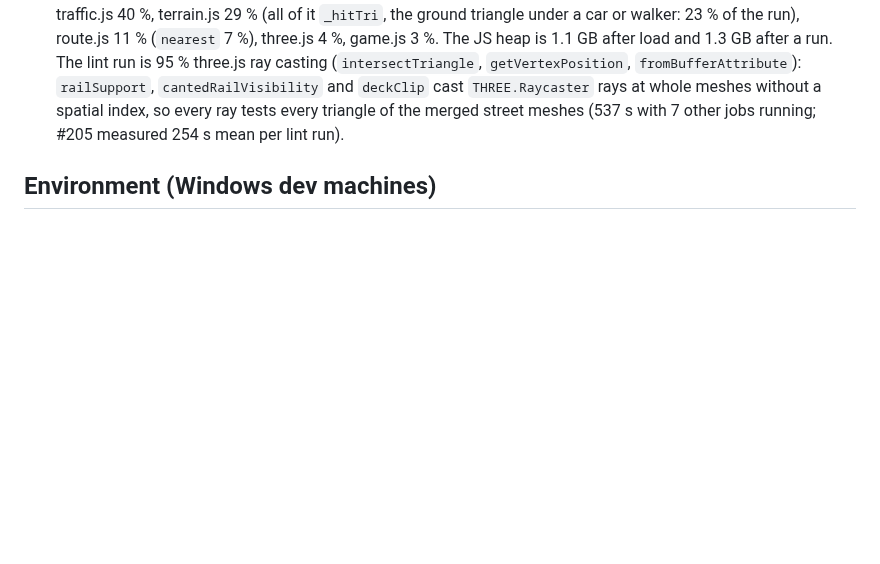
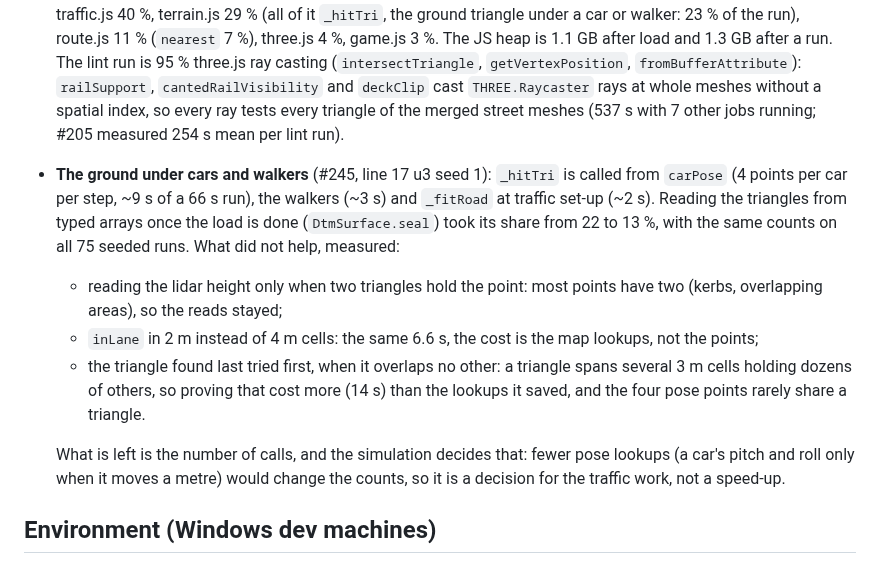
Before and after one commit to jnd-cz/prague-transport-sim, a Markdown page: docs/knowledge.md, the part around the change. Rendered like a GitHub page; blank space fills up the shorter version.

Commit message:
knowledge: the ground lookups under cars and walkers, what helped and what did not (#245)
Co-Authored-By: Claude Opus 5.5 <noreply@anthropic.com>

```diff
--- a/docs/knowledge.md
+++ b/docs/knowledge.md
@@ -317,6 +317,19 @@ Review these when realism matters; most move into the build in M2.
   `railSupport`, `cantedRailVisibility` and `deckClip` cast `THREE.Raycaster` rays at whole meshes without a
   spatial index, so every ray tests every triangle of the merged street meshes (537 s with 7 other jobs running;
   #205 measured 254 s mean per lint run).
+- **The ground under cars and walkers** (#245, line 17 u3 seed 1): `_hitTri` is called from `carPose` (4 points per
+  car per step, ~9 s of a 66 s run), the walkers (~3 s) and `_fitRoad` at traffic set-up (~2 s). Reading the
+  triangles from typed arrays once the load is done (`DtmSurface.seal`) took its share from 22 to 13 %, with the
+  same counts on all 75 seeded runs. What did not help, measured:
+  - reading the lidar height only when two triangles hold the point: most points have two (kerbs, overlapping
+    areas), so the reads stayed;
+  - `inLane` in 2 m instead of 4 m cells: the same 6.6 s, the cost is the map lookups, not the points;
+  - the triangle found last tried first, when it overlaps no other: a triangle spans several 3 m cells holding
+    dozens of others, so proving that cost more (14 s) than the lookups it saved, and the four pose points rarely
+    share a triangle.
+
+  What is left is the number of calls, and the simulation decides that: fewer pose lookups (a car's pitch and roll
+  only when it moves a metre) would change the counts, so it is a decision for the traffic work, not a speed-up.
 
 ## Environment (Windows dev machines)
 
```
